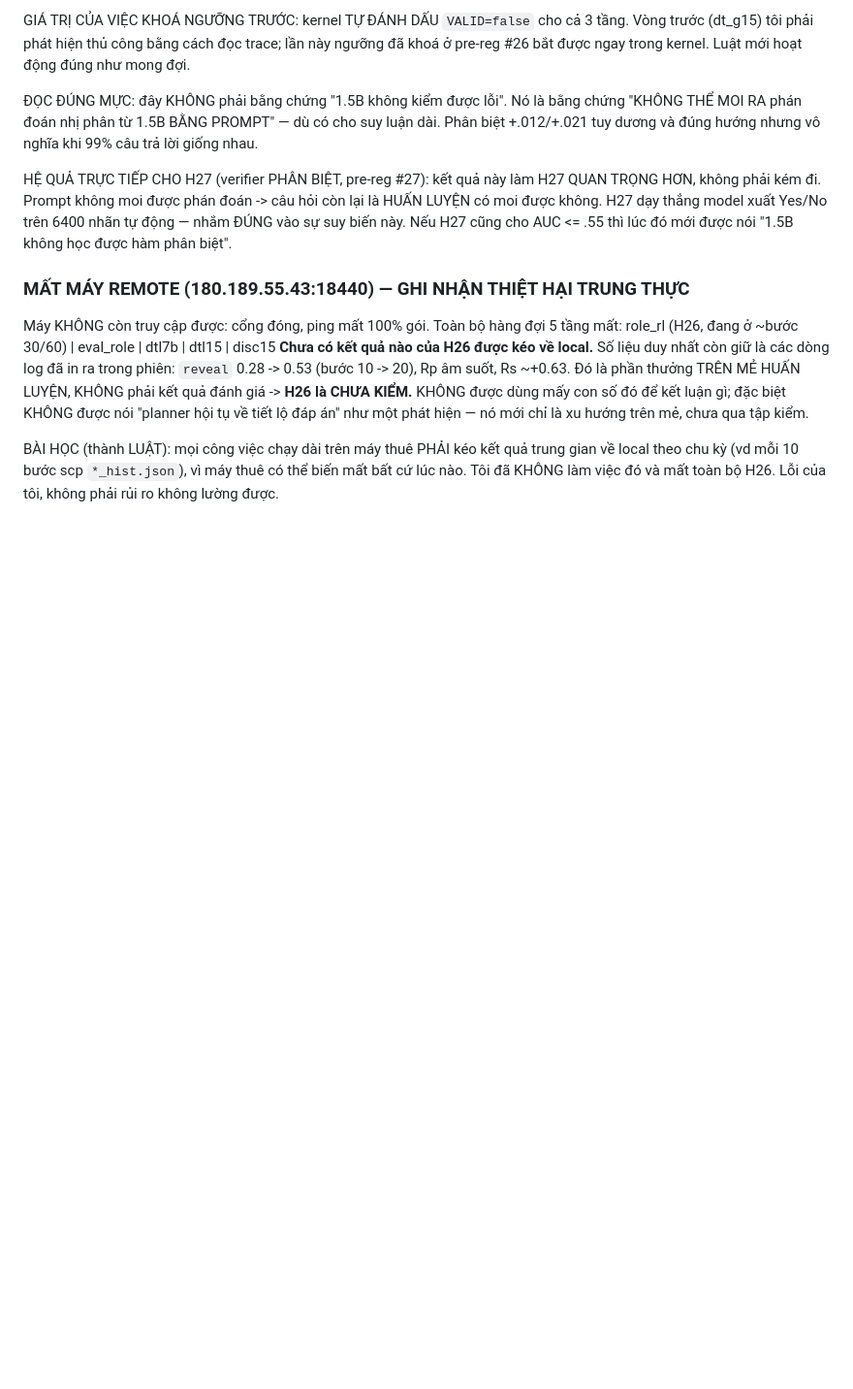
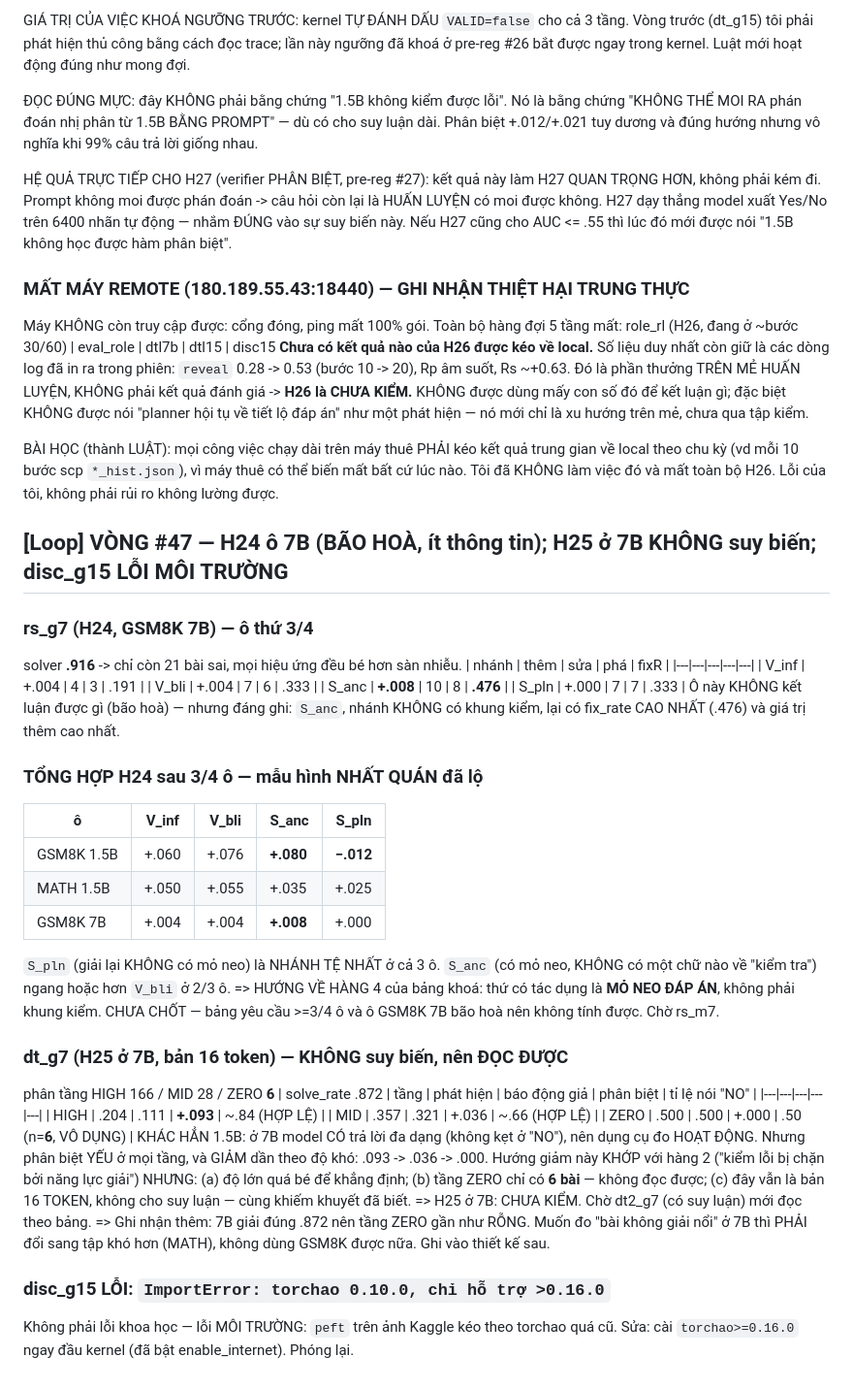
Before and after one commit to duongtrongnguyen123/multiagent-shapley-credit, a Markdown page: shapley/docs/IDEAS.md, the part around the change. Shown at 97% size. Rendered like a GitHub page; blank space fills up the shorter version.

Commit message:
loop #47: H24 3/4 o (S_pln te nhat moi o -> huong hang 4); dt_g7 hop le nhung yeu; disc loi torchao

```diff
--- a/shapley/docs/IDEAS.md
+++ b/shapley/docs/IDEAS.md
@@ -1574,3 +1574,46 @@ tiết lộ đáp án" như một phát hiện — nó mới chỉ là xu hướ
 BÀI HỌC (thành LUẬT): mọi công việc chạy dài trên máy thuê PHẢI kéo kết quả trung gian về local
 theo chu kỳ (vd mỗi 10 bước scp `*_hist.json`), vì máy thuê có thể biến mất bất cứ lúc nào.
 Tôi đã KHÔNG làm việc đó và mất toàn bộ H26. Lỗi của tôi, không phải rủi ro không lường được.
+
+## [Loop] VÒNG #47 — H24 ô 7B (BÃO HOÀ, ít thông tin); H25 ở 7B KHÔNG suy biến; disc_g15 LỖI MÔI TRƯỜNG
+### rs_g7 (H24, GSM8K 7B) — ô thứ 3/4
+solver **.916** -> chỉ còn 21 bài sai, mọi hiệu ứng đều bé hơn sàn nhiễu.
+| nhánh | thêm | sửa | phá | fixR |
+|---|---|---|---|---|
+| V_inf | +.004 | 4 | 3 | .191 |
+| V_bli | +.004 | 7 | 6 | .333 |
+| S_anc | **+.008** | 10 | 8 | **.476** |
+| S_pln | +.000 | 7 | 7 | .333 |
+Ô này KHÔNG kết luận được gì (bão hoà) — nhưng đáng ghi: `S_anc`, nhánh KHÔNG có khung kiểm,
+lại có fix_rate CAO NHẤT (.476) và giá trị thêm cao nhất.
+
+### TỔNG HỢP H24 sau 3/4 ô — mẫu hình NHẤT QUÁN đã lộ
+| ô | V_inf | V_bli | **S_anc** | **S_pln** |
+|---|---|---|---|---|
+| GSM8K 1.5B | +.060 | +.076 | **+.080** | **−.012** |
+| MATH 1.5B  | +.050 | +.055 | +.035 | +.025 |
+| GSM8K 7B   | +.004 | +.004 | **+.008** | +.000 |
+`S_pln` (giải lại KHÔNG có mỏ neo) là NHÁNH TỆ NHẤT ở cả 3 ô.
+`S_anc` (có mỏ neo, KHÔNG có một chữ nào về "kiểm tra") ngang hoặc hơn `V_bli` ở 2/3 ô.
+=> HƯỚNG VỀ HÀNG 4 của bảng khoá: thứ có tác dụng là **MỎ NEO ĐÁP ÁN**, không phải khung kiểm.
+   CHƯA CHỐT — bảng yêu cầu >=3/4 ô và ô GSM8K 7B bão hoà nên không tính được. Chờ rs_m7.
+
+### dt_g7 (H25 ở 7B, bản 16 token) — KHÔNG suy biến, nên ĐỌC ĐƯỢC
+phân tầng HIGH 166 / MID 28 / ZERO **6** | solve_rate .872
+| tầng | phát hiện | báo động giả | phân biệt | tỉ lệ nói "NO" |
+|---|---|---|---|---|
+| HIGH | .204 | .111 | **+.093** | ~.84 (HỢP LỆ) |
+| MID  | .357 | .321 | +.036 | ~.66 (HỢP LỆ) |
+| ZERO | .500 | .500 | +.000 | .50 (n=**6**, VÔ DỤNG) |
+KHÁC HẲN 1.5B: ở 7B model CÓ trả lời đa dạng (không kẹt ở "NO"), nên dụng cụ đo HOẠT ĐỘNG.
+Nhưng phân biệt YẾU ở mọi tầng, và GIẢM dần theo độ khó: .093 -> .036 -> .000.
+Hướng giảm này KHỚP với hàng 2 ("kiểm lỗi bị chặn bởi năng lực giải") NHƯNG:
+  (a) độ lớn quá bé để khẳng định; (b) tầng ZERO chỉ có **6 bài** — không đọc được;
+  (c) đây vẫn là bản 16 TOKEN, không cho suy luận — cùng khiếm khuyết đã biết.
+=> H25 ở 7B: CHƯA KIỂM. Chờ dt2_g7 (có suy luận) mới đọc theo bảng.
+=> Ghi nhận thêm: 7B giải đúng .872 nên tầng ZERO gần như RỖNG. Muốn đo "bài không giải nổi"
+   ở 7B thì PHẢI đổi sang tập khó hơn (MATH), không dùng GSM8K được nữa. Ghi vào thiết kế sau.
+
+### disc_g15 LỖI: `ImportError: torchao 0.10.0, chỉ hỗ trợ >0.16.0`
+Không phải lỗi khoa học — lỗi MÔI TRƯỜNG: `peft` trên ảnh Kaggle kéo theo torchao quá cũ.
+Sửa: cài `torchao>=0.16.0` ngay đầu kernel (đã bật enable_internet). Phóng lại.
```
